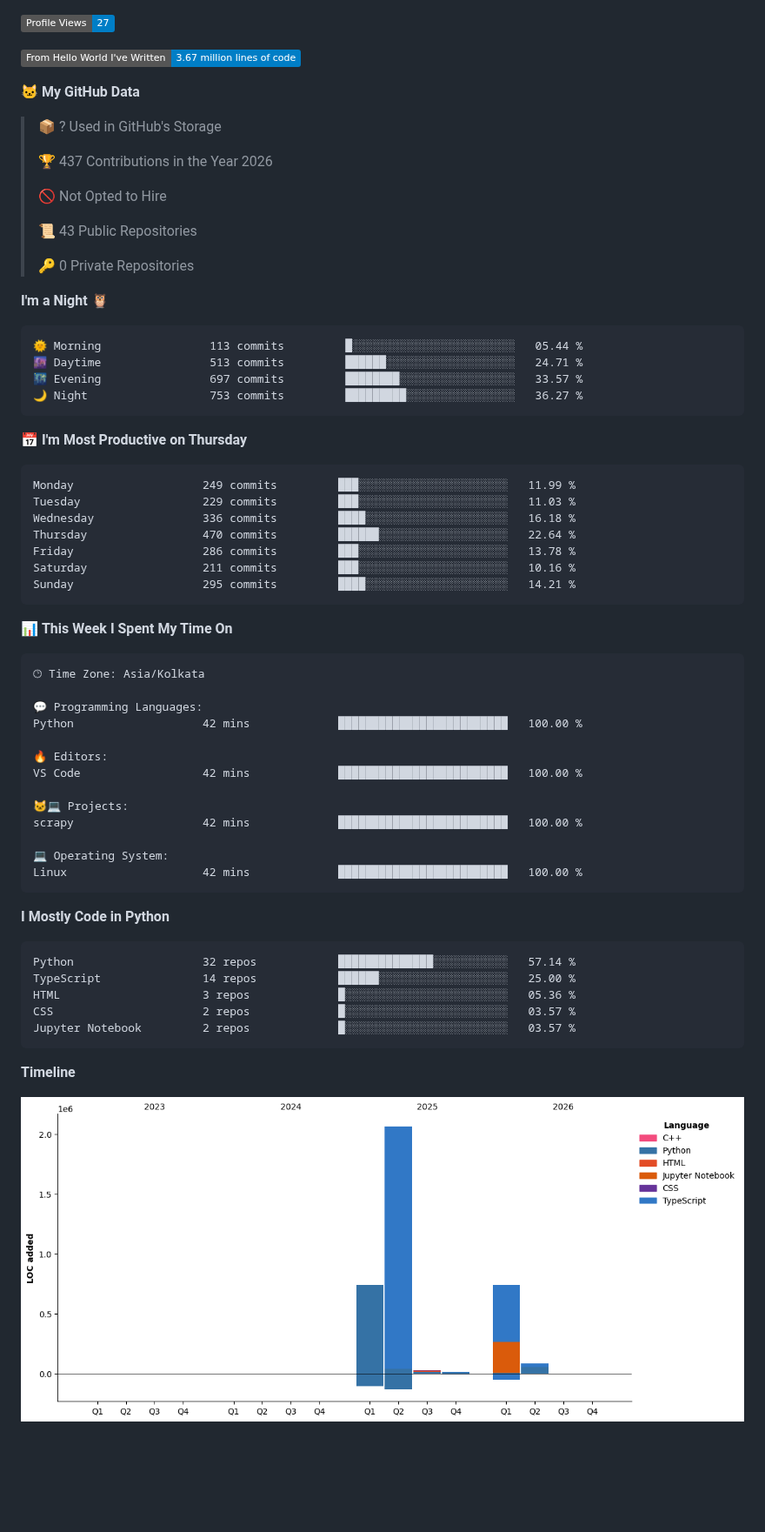
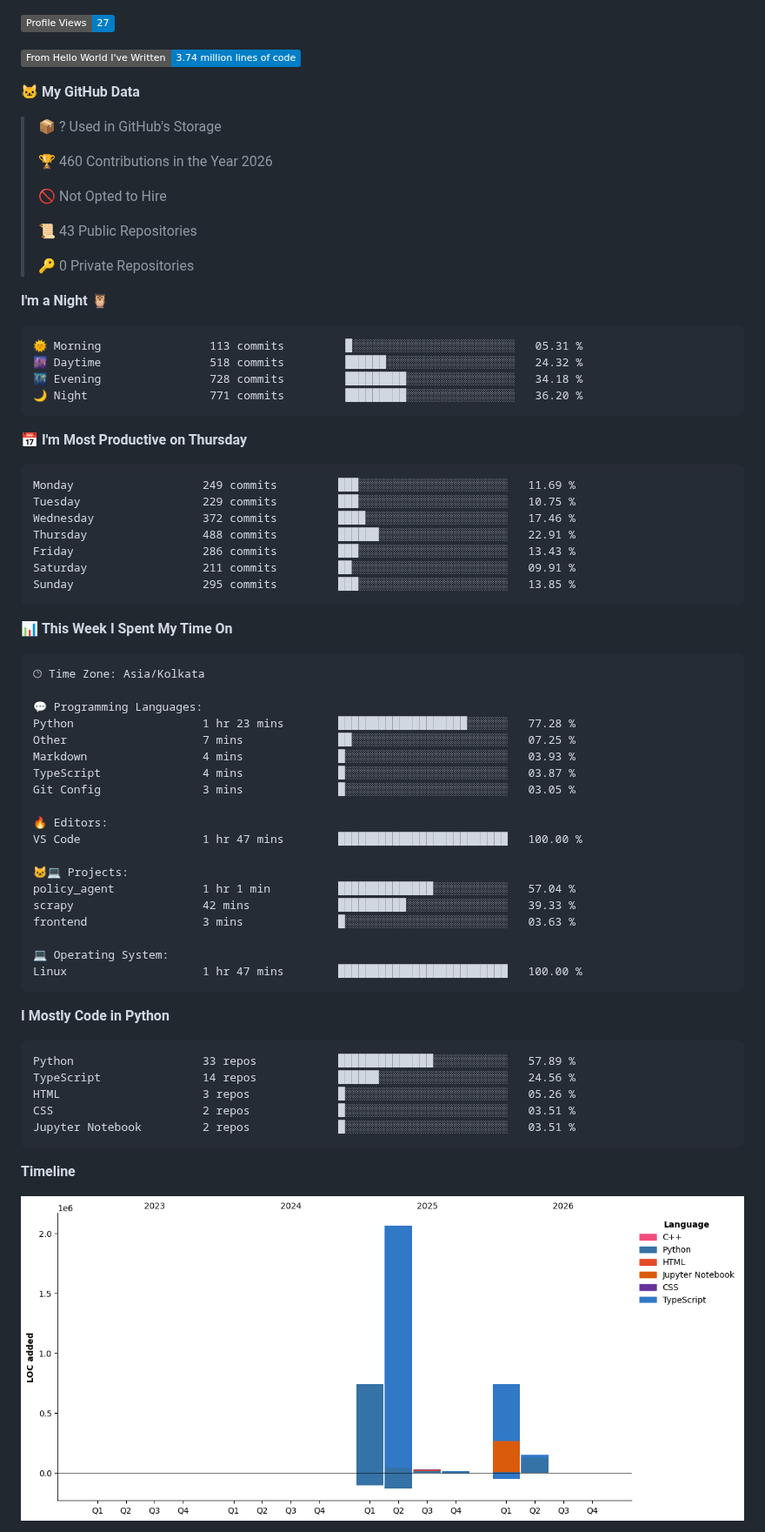
Before and after one commit to DakshC17/DakshC17, a Markdown page: README.md, the part around one of its changes. Shown at 87% size. Rendered like a GitHub page; pictures changed too: assets/bar_graph.png; badges without logos; blank space fills up the shorter version.

Commit message:
Updated Waka Stats

````diff
--- a/README.md
+++ b/README.md
@@ -164,13 +164,13 @@ To build **impactful AI products** that solve real problems — bridging cutting
 
 ![Profile Views](http://img.shields.io/badge/Profile%20Views-27-blue?style=flat)
 
-![Lines of code](https://img.shields.io/badge/From%20Hello%20World%20I%27ve%20Written-3.67%20million%20lines%20of%20code-blue?style=flat)
+![Lines of code](https://img.shields.io/badge/From%20Hello%20World%20I%27ve%20Written-3.74%20million%20lines%20of%20code-blue?style=flat)
 
 **🐱 My GitHub Data**
 
 > 📦 ? Used in GitHub's Storage
  >
-> 🏆 437 Contributions in the Year 2026
+> 🏆 460 Contributions in the Year 2026
  >
 > 🚫 Not Opted to Hire
  >
@@ -181,21 +181,21 @@ To build **impactful AI products** that solve real problems — bridging cutting
 **I'm a Night 🦉**
 
 ```text
-🌞 Morning                113 commits         █░░░░░░░░░░░░░░░░░░░░░░░░   05.44 %
-🌆 Daytime                513 commits         ██████░░░░░░░░░░░░░░░░░░░   24.71 %
-🌃 Evening                697 commits         ████████░░░░░░░░░░░░░░░░░   33.57 %
-🌙 Night                  753 commits         █████████░░░░░░░░░░░░░░░░   36.27 %
+🌞 Morning                113 commits         █░░░░░░░░░░░░░░░░░░░░░░░░   05.31 %
+🌆 Daytime                518 commits         ██████░░░░░░░░░░░░░░░░░░░   24.32 %
+🌃 Evening                728 commits         █████████░░░░░░░░░░░░░░░░   34.18 %
+🌙 Night                  771 commits         █████████░░░░░░░░░░░░░░░░   36.20 %
 ```
 📅 **I'm Most Productive on Thursday**
 
 ```text
-Monday                   249 commits         ███░░░░░░░░░░░░░░░░░░░░░░   11.99 %
-Tuesday                  229 commits         ███░░░░░░░░░░░░░░░░░░░░░░   11.03 %
-Wednesday                336 commits         ████░░░░░░░░░░░░░░░░░░░░░   16.18 %
-Thursday                 470 commits         ██████░░░░░░░░░░░░░░░░░░░   22.64 %
-Friday                   286 commits         ███░░░░░░░░░░░░░░░░░░░░░░   13.78 %
-Saturday                 211 commits         ███░░░░░░░░░░░░░░░░░░░░░░   10.16 %
-Sunday                   295 commits         ████░░░░░░░░░░░░░░░░░░░░░   14.21 %
+Monday                   249 commits         ███░░░░░░░░░░░░░░░░░░░░░░   11.69 %
+Tuesday                  229 commits         ███░░░░░░░░░░░░░░░░░░░░░░   10.75 %
+Wednesday                372 commits         ████░░░░░░░░░░░░░░░░░░░░░   17.46 %
+Thursday                 488 commits         ██████░░░░░░░░░░░░░░░░░░░   22.91 %
+Friday                   286 commits         ███░░░░░░░░░░░░░░░░░░░░░░   13.43 %
+Saturday                 211 commits         ██░░░░░░░░░░░░░░░░░░░░░░░   09.91 %
+Sunday                   295 commits         ███░░░░░░░░░░░░░░░░░░░░░░   13.85 %
 ```
 
 
@@ -205,26 +205,32 @@ Sunday                   295 commits         ████░░░░░░░
 🕑︎ Time Zone: Asia/Kolkata
 
 💬 Programming Languages:
-Python                   42 mins             █████████████████████████   100.00 %
+Python                   1 hr 23 mins        ███████████████████░░░░░░   77.28 %
+Other                    7 mins              ██░░░░░░░░░░░░░░░░░░░░░░░   07.25 %
+Markdown                 4 mins              █░░░░░░░░░░░░░░░░░░░░░░░░   03.93 %
+TypeScript               4 mins              █░░░░░░░░░░░░░░░░░░░░░░░░   03.87 %
+Git Config               3 mins              █░░░░░░░░░░░░░░░░░░░░░░░░   03.05 %
 
 🔥 Editors:
-VS Code                  42 mins             █████████████████████████   100.00 %
+VS Code                  1 hr 47 mins        █████████████████████████   100.00 %
 
 🐱‍💻 Projects:
-scrapy                   42 mins             █████████████████████████   100.00 %
+policy_agent             1 hr 1 min          ██████████████░░░░░░░░░░░   57.04 %
+scrapy                   42 mins             ██████████░░░░░░░░░░░░░░░   39.33 %
+frontend                 3 mins              █░░░░░░░░░░░░░░░░░░░░░░░░   03.63 %
 
 💻 Operating System:
-Linux                    42 mins             █████████████████████████   100.00 %
+Linux                    1 hr 47 mins        █████████████████████████   100.00 %
 ```
 
 **I Mostly Code in Python**
 
 ```text
-Python                   32 repos            ██████████████░░░░░░░░░░░   57.14 %
-TypeScript               14 repos            ██████░░░░░░░░░░░░░░░░░░░   25.00 %
-HTML                     3 repos             █░░░░░░░░░░░░░░░░░░░░░░░░   05.36 %
-CSS                      2 repos             █░░░░░░░░░░░░░░░░░░░░░░░░   03.57 %
-Jupyter Notebook         2 repos             █░░░░░░░░░░░░░░░░░░░░░░░░   03.57 %
+Python                   33 repos            ██████████████░░░░░░░░░░░   57.89 %
+TypeScript               14 repos            ██████░░░░░░░░░░░░░░░░░░░   24.56 %
+HTML                     3 repos             █░░░░░░░░░░░░░░░░░░░░░░░░   05.26 %
+CSS                      2 repos             █░░░░░░░░░░░░░░░░░░░░░░░░   03.51 %
+Jupyter Notebook         2 repos             █░░░░░░░░░░░░░░░░░░░░░░░░   03.51 %
 ```
 
 
````
Also changed, not shown: other parts of README.md (+2 -2 lines).
